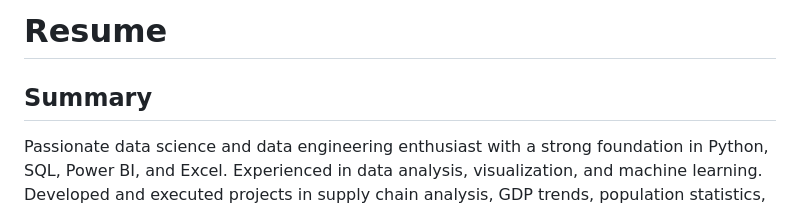
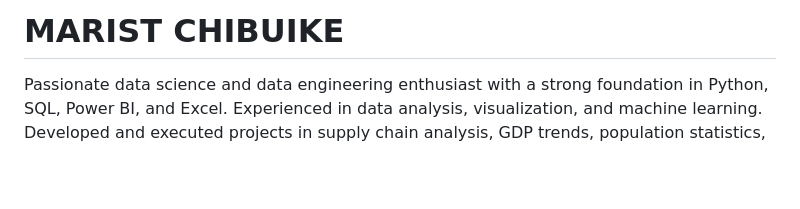
Before and after one commit to MaristChibuike/MaristChibuike.github.io, a Markdown page: Resume.md, the part around the change. Drawn GitHub-style; blank space fills up the shorter version.

```diff
--- a/Resume.md
+++ b/Resume.md
@@ -1,6 +1,4 @@
-# Resume
-
-## Summary
+# MARIST CHIBUIKE
 
 Passionate data science and data engineering enthusiast with a strong foundation in Python, SQL, Power BI, and Excel. Experienced in data analysis, visualization, and machine learning. Developed and executed projects in supply chain analysis, GDP trends, population statistics, and predictive modeling. Eager to leverage my skills and knowledge in an entry-level data science or data engineering role to drive data-driven decision-making and deliver valuable insights.
 
```
